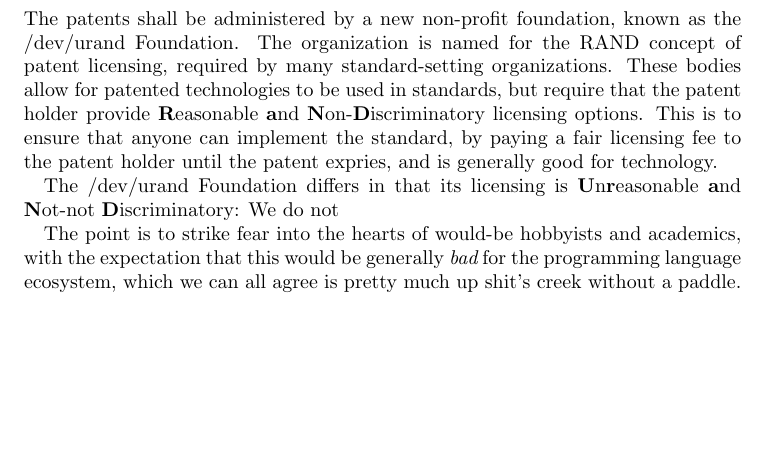
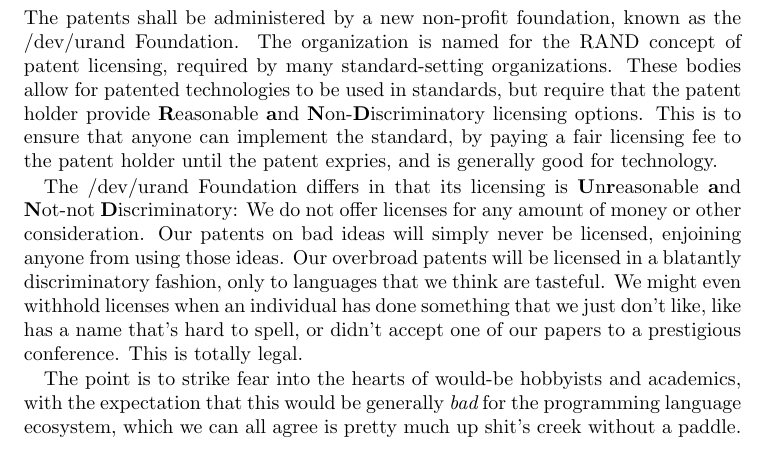
Before and after one commit to robsimmons/dev-urand, a LaTeX thesis (urand.tex): part of page 5 of 6, cut so that both start at the same text, the shorter picture padded with empty space. Compiled offline with pdfLaTeX.

Commit message:
okay, basic stab at my sections

```diff
--- a/urand.tex
+++ b/urand.tex
@@ -268,12 +268,20 @@ paying a fair licensing fee to the patent holder until the patent
 expries, and is generally good for technology.
 
 The /dev/urand Foundation differs in that its licensing is {\bf
-  U}n{\bf r}easonable {\bf a}nd {\bf N}ot-not {\bf D}iscriminatory:
-We do not
+  U}n{\bf r}easonable {\bf a}nd {\bf N}ot-not {\bf D}iscriminatory: We
+do not offer licenses for any amount of money or other consideration.
+Our patents on bad ideas will simply never be licensed, enjoining
+anyone from using those ideas. Our overbroad patents will be licensed
+in a blatantly discriminatory fashion, only to languages that we think
+are tasteful. We might even withhold licenses when an individual has
+done something that we just don't like, like has a name that's hard to
+spell, or didn't accept one of our papers to a prestigious
+conference. This is totally legal.
 
 The point is to strike fear into the hearts of would-be hobbyists and
 academics, with the expectation that this would be generally {\it bad}
 for the programming language ecosystem, which we can all agree is
+% Rob: some kind of pun here instead?
 pretty much up shit's creek without a paddle.
 
 
```
